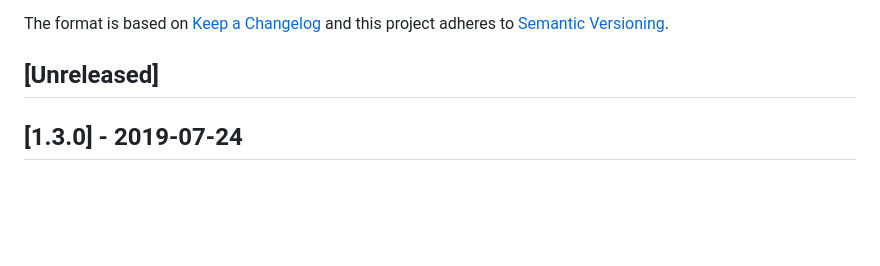
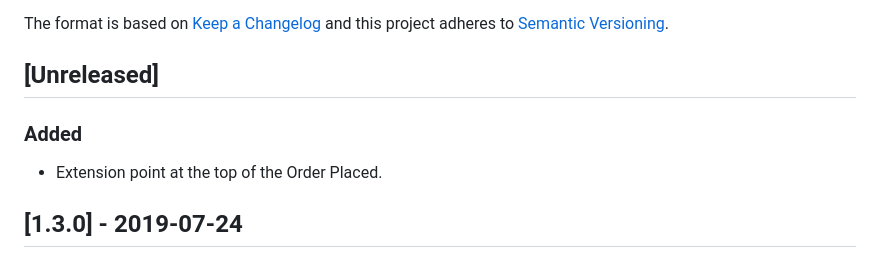
Before and after one commit to vtex-apps/order-placed, a Markdown page: CHANGELOG.md, the part around the change. GitHub-like rendering; blank space fills up the shorter version.

```diff
--- a/CHANGELOG.md
+++ b/CHANGELOG.md
@@ -6,6 +6,8 @@ The format is based on [Keep a Changelog](http://keepachangelog.com/en/1.0.0/)
 and this project adheres to [Semantic Versioning](http://semver.org/spec/v2.0.0.html).
 
 ## [Unreleased]
+### Added
+- Extension point at the top of the Order Placed.
 
 ## [1.3.0] - 2019-07-24
 
```
Also changed, not shown: README.md (+6 -18 lines), example.png (added), 15 other files.
